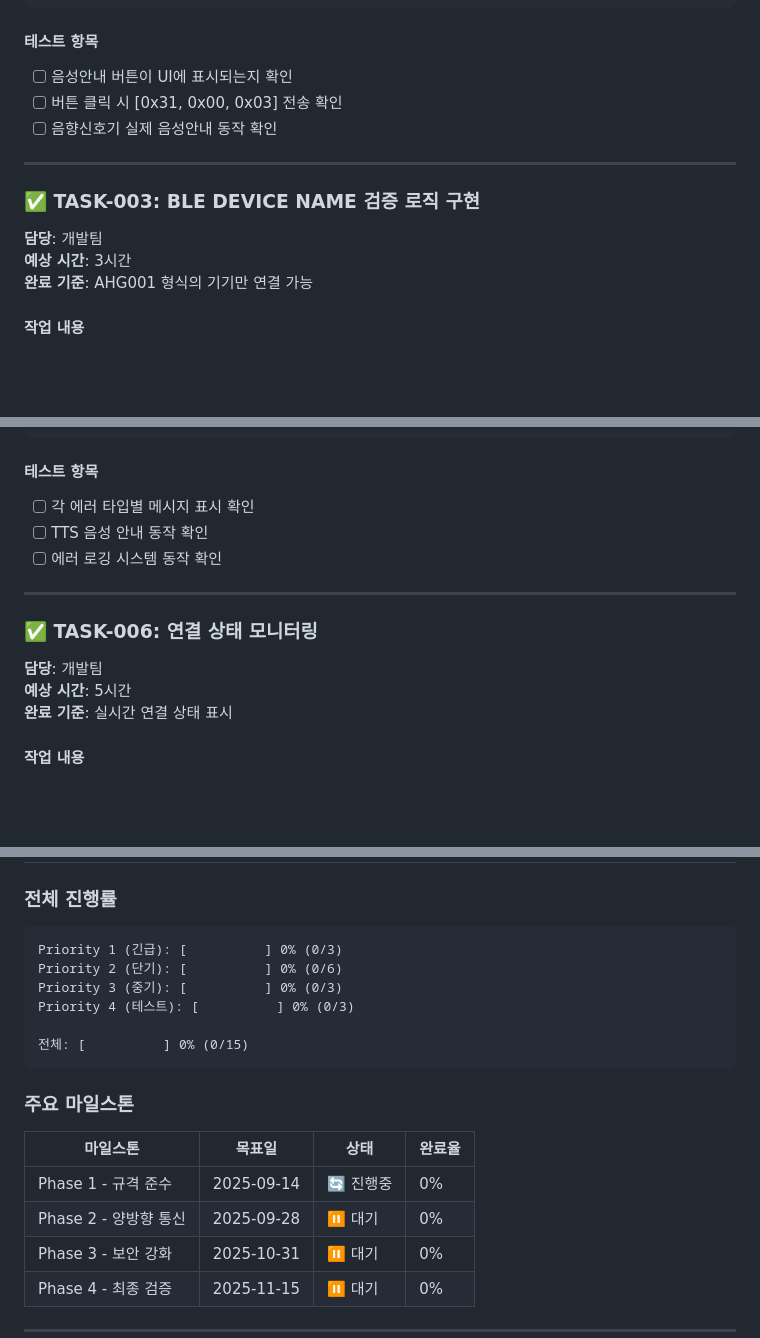
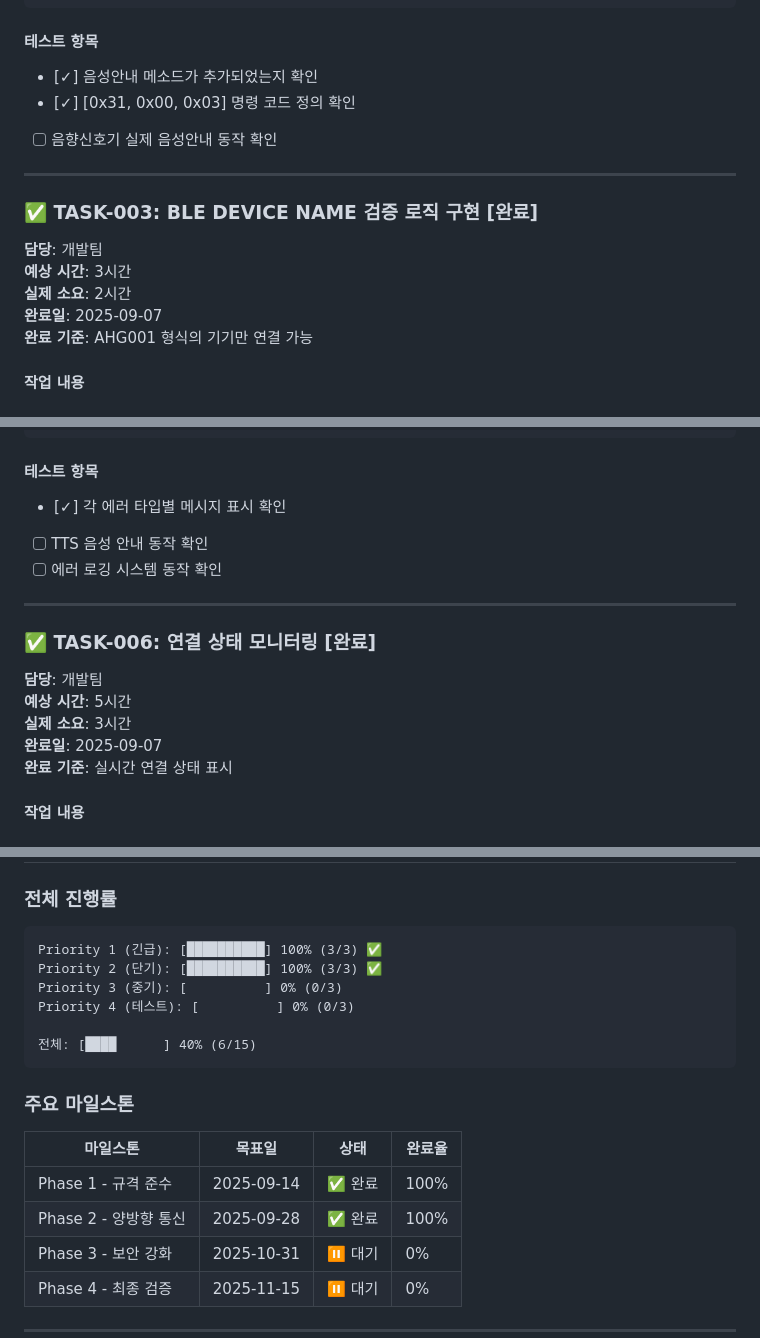
Before and after one commit to seuha24/WCLab, a Markdown page: docs/BLE 기능 개선 TODO 리스트.md, 3 parts joined by grey strips. Rendered like a GitHub page; blank space fills up the shorter version.

````diff
--- a/docs/BLE 기능 개선 TODO 리스트.md
+++ b/docs/BLE 기능 개선 TODO 리스트.md
@@ -122,15 +126,17 @@ ListTile(
 ```
 
 #### 테스트 항목
-- [ ] 음성안내 버튼이 UI에 표시되는지 확인
-- [ ] 버튼 클릭 시 [0x31, 0x00, 0x03] 전송 확인
+- [✓] 음성안내 메소드가 추가되었는지 확인
+- [✓] [0x31, 0x00, 0x03] 명령 코드 정의 확인
 - [ ] 음향신호기 실제 음성안내 동작 확인
 
 ---
 
-### ✅ TASK-003: BLE DEVICE NAME 검증 로직 구현
+### ✅ TASK-003: BLE DEVICE NAME 검증 로직 구현 [완료]
 **담당**: 개발팀
 **예상 시간**: 3시간
+**실제 소요**: 2시간
+**완료일**: 2025-09-07
 **완료 기준**: AHG001 형식의 기기만 연결 가능
 
 #### 작업 내용
@@ -358,15 +368,17 @@ String getErrorMessage(Failure failure) {
 ```
 
 #### 테스트 항목
-- [ ] 각 에러 타입별 메시지 표시 확인
+- [✓] 각 에러 타입별 메시지 표시 확인
 - [ ] TTS 음성 안내 동작 확인
 - [ ] 에러 로깅 시스템 동작 확인
 
 ---
 
-### ✅ TASK-006: 연결 상태 모니터링
+### ✅ TASK-006: 연결 상태 모니터링 [완료]
 **담당**: 개발팀
 **예상 시간**: 5시간
+**실제 소요**: 3시간
+**완료일**: 2025-09-07
 **완료 기준**: 실시간 연결 상태 표시
 
 #### 작업 내용
@@ -638,19 +650,19 @@ class CrossingScenario {
 
 ### 전체 진행률
 ```
-Priority 1 (긴급): [          ] 0% (0/3)
-Priority 2 (단기): [          ] 0% (0/6)
+Priority 1 (긴급): [██████████] 100% (3/3) ✅
+Priority 2 (단기): [██████████] 100% (3/3) ✅
 Priority 3 (중기): [          ] 0% (0/3)
 Priority 4 (테스트): [          ] 0% (0/3)
 
-전체: [          ] 0% (0/15)
+전체: [████      ] 40% (6/15)
 ```
 
 ### 주요 마일스톤
 | 마일스톤 | 목표일 | 상태 | 완료율 |
 |---------|--------|------|--------|
-| Phase 1 - 규격 준수 | 2025-09-14 | 🔄 진행중 | 0% |
-| Phase 2 - 양방향 통신 | 2025-09-28 | ⏸️ 대기 | 0% |
+| Phase 1 - 규격 준수 | 2025-09-14 | ✅ 완료 | 100% |
+| Phase 2 - 양방향 통신 | 2025-09-28 | ✅ 완료 | 100% |
 | Phase 3 - 보안 강화 | 2025-10-31 | ⏸️ 대기 | 0% |
 | Phase 4 - 최종 검증 | 2025-11-15 | ⏸️ 대기 | 0% |
 
````
Also changed, not shown: other parts of docs/BLE 기능 개선 TODO 리스트.md (+30 -21 lines), docs/BLE 기능 개선 완료 요약.md (added, +193 -0 lines).
